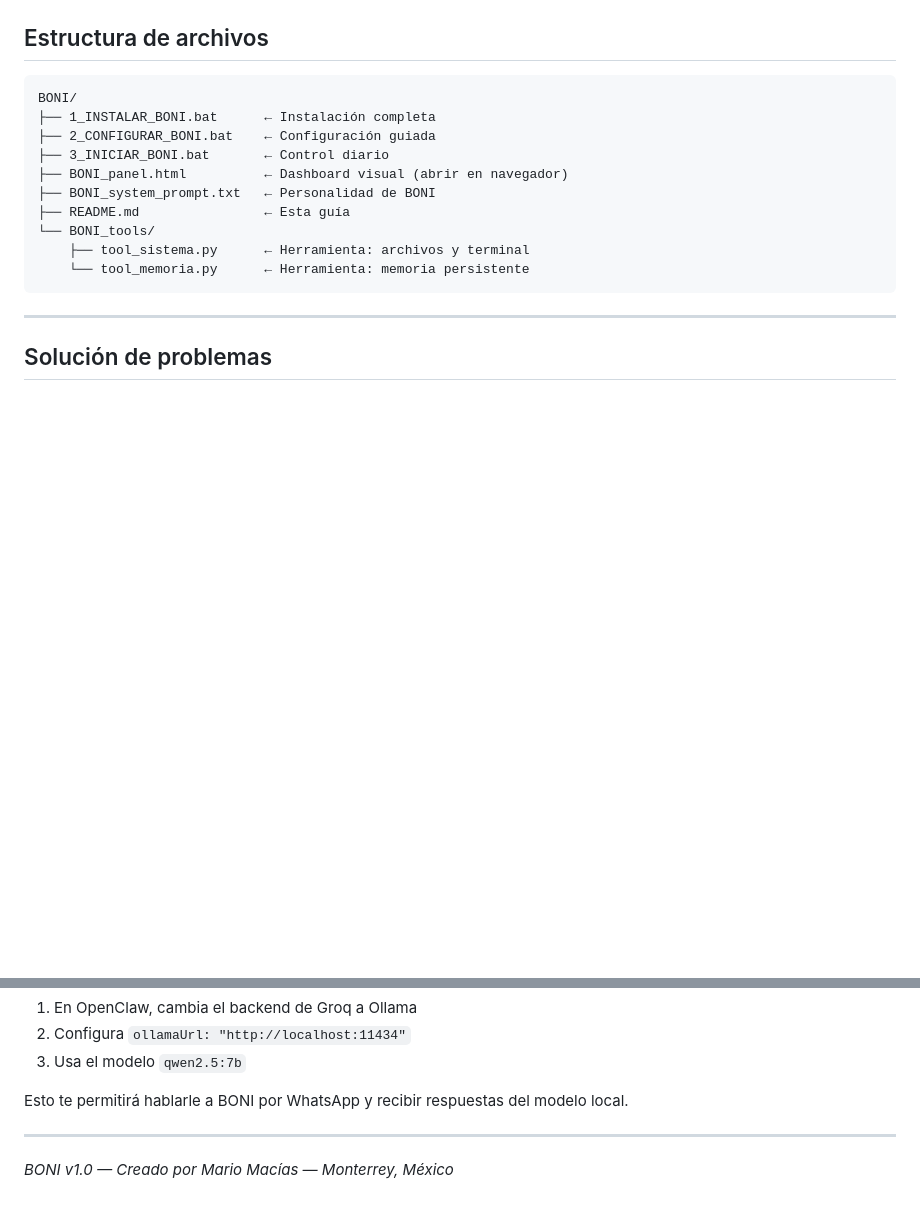
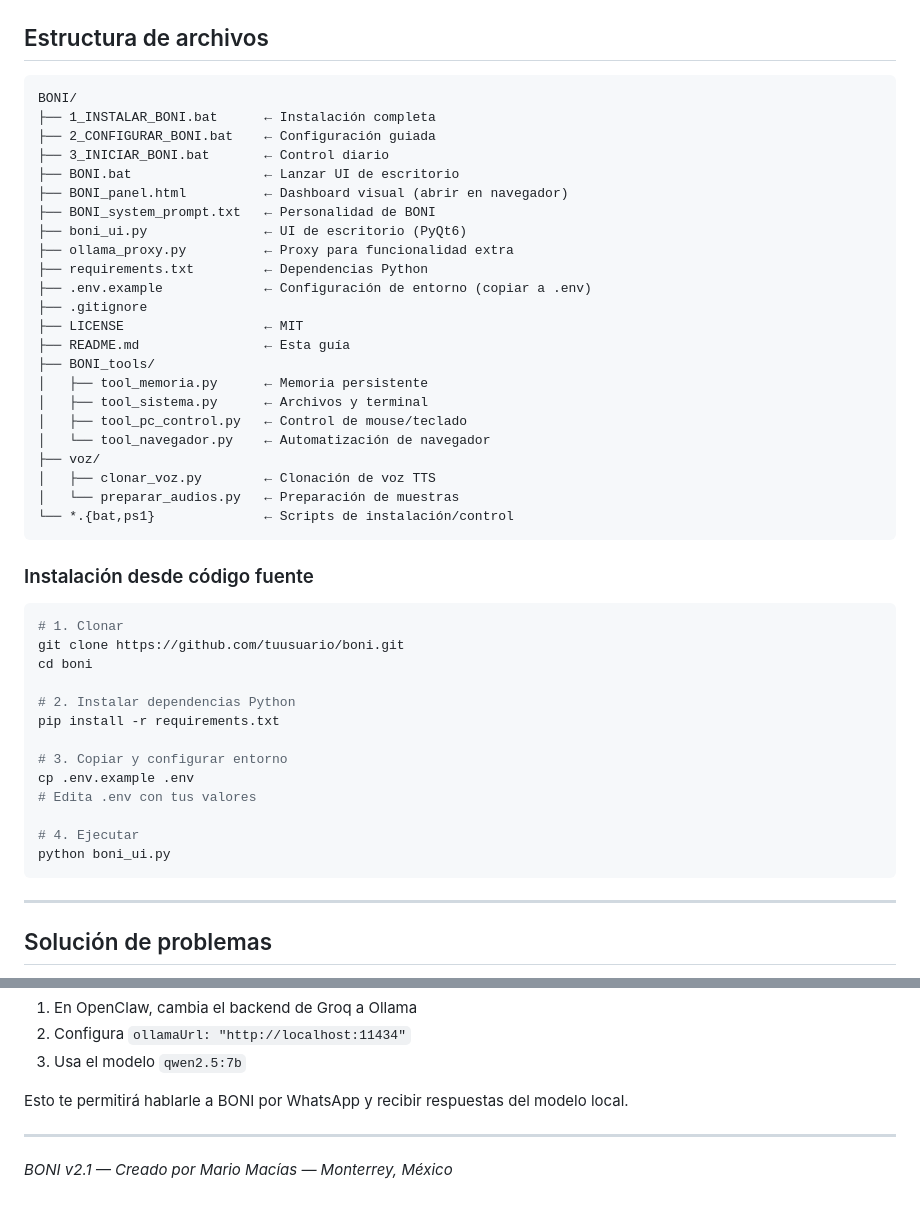
Before and after one commit to MariohMacias/BONI, a Markdown page: README.md, 2 parts joined by grey strips. Drawn GitHub-style; blank space fills up the shorter version.

Commit message:
docs: README con estructura actualizada, instalación desde fuente, .gitignore

````diff
--- a/README.md
+++ b/README.md
@@ -125,12 +125,43 @@ BONI/
 ├── 1_INSTALAR_BONI.bat      ← Instalación completa
 ├── 2_CONFIGURAR_BONI.bat    ← Configuración guiada
 ├── 3_INICIAR_BONI.bat       ← Control diario
+├── BONI.bat                 ← Lanzar UI de escritorio
 ├── BONI_panel.html          ← Dashboard visual (abrir en navegador)
 ├── BONI_system_prompt.txt   ← Personalidad de BONI
+├── boni_ui.py               ← UI de escritorio (PyQt6)
+├── ollama_proxy.py          ← Proxy para funcionalidad extra
+├── requirements.txt         ← Dependencias Python
+├── .env.example             ← Configuración de entorno (copiar a .env)
+├── .gitignore
+├── LICENSE                  ← MIT
 ├── README.md                ← Esta guía
-└── BONI_tools/
-    ├── tool_sistema.py      ← Herramienta: archivos y terminal
-    └── tool_memoria.py      ← Herramienta: memoria persistente
+├── BONI_tools/
+│   ├── tool_memoria.py      ← Memoria persistente
+│   ├── tool_sistema.py      ← Archivos y terminal
+│   ├── tool_pc_control.py   ← Control de mouse/teclado
+│   └── tool_navegador.py    ← Automatización de navegador
+├── voz/
+│   ├── clonar_voz.py        ← Clonación de voz TTS
+│   └── preparar_audios.py   ← Preparación de muestras
+└── *.{bat,ps1}              ← Scripts de instalación/control
+```
+
+### Instalación desde código fuente
+
+```bash
+# 1. Clonar
+git clone https://github.com/tuusuario/boni.git
+cd boni
+
+# 2. Instalar dependencias Python
+pip install -r requirements.txt
+
+# 3. Copiar y configurar entorno
+cp .env.example .env
+# Edita .env con tus valores
+
+# 4. Ejecutar
+python boni_ui.py
 ```
 
 ---
@@ -169,4 +200,4 @@ Esto te permitirá hablarle a BONI por WhatsApp y recibir respuestas del modelo
 
 ---
 
-*BONI v1.0 — Creado por Mario Macías — Monterrey, México*
+*BONI v2.1 — Creado por Mario Macías — Monterrey, México*
````
